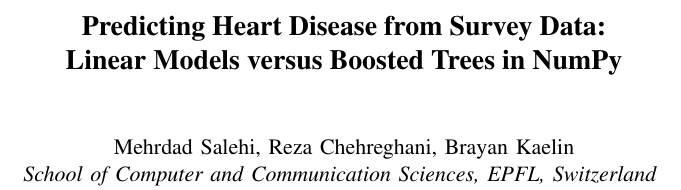
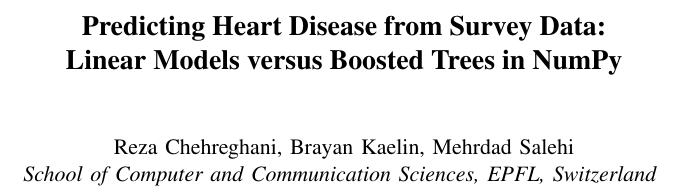
Before and after one commit to kaebry/project1_ML_EPFL, a LaTeX paper (report/report.tex): part of one column of page 1 of 3, cut so that both start at the same text. Compiled offline with pdfLaTeX.

Commit message:
changing name order to alphabet

```diff
--- a/report/report.tex
+++ b/report/report.tex
@@ -13,7 +13,7 @@
 Linear Models versus Boosted Trees in NumPy}
 
 \author{
-  Mehrdad Salehi, Reza Chehreghani, Brayan Kaelin\\
+  Reza Chehreghani, Brayan Kaelin, Mehrdad Salehi\\
   \textit{School of Computer and Communication Sciences, EPFL, Switzerland}
 }
 
```
Also changed, not shown: report/report.pdf.
